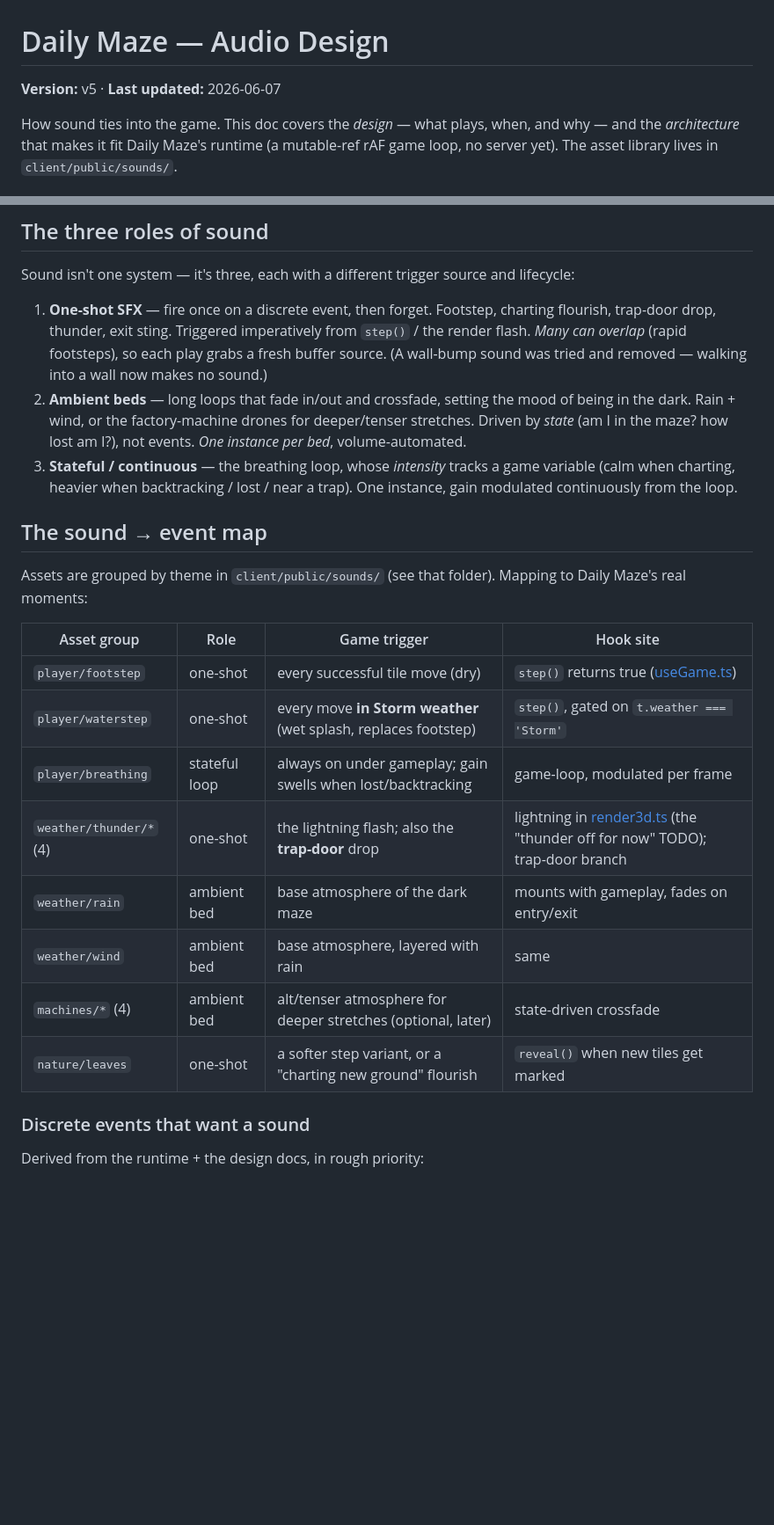
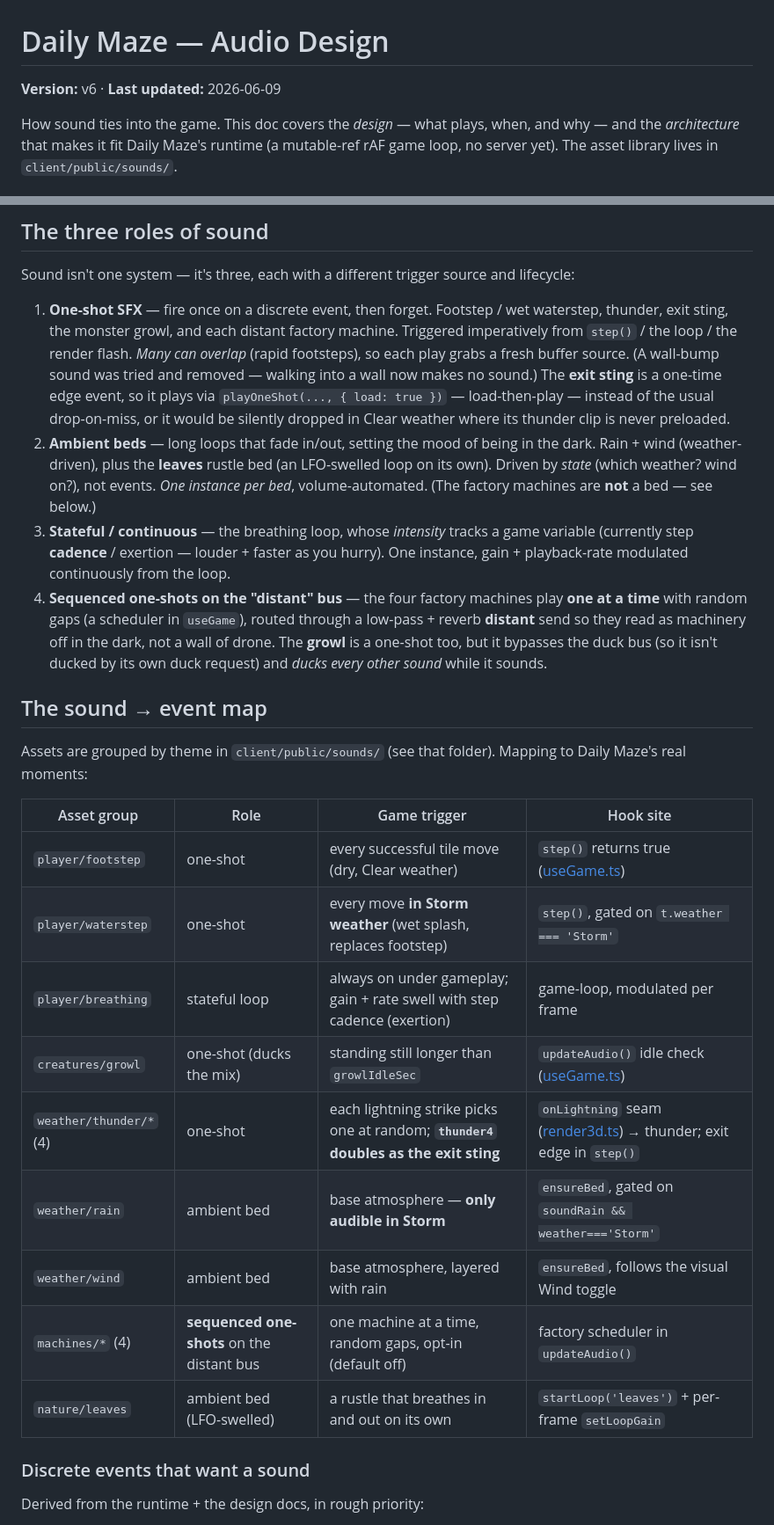
Before and after one commit to Mahiro99/labyrinth, a Markdown page: audio.md, 2 parts joined by grey strips. Shown at 88% size. Rendered like a GitHub page; blank space fills up the shorter version.

```diff
--- a/audio.md
+++ b/audio.md
@@ -1,6 +1,6 @@
 # Daily Maze — Audio Design
 
-**Version:** v5 · **Last updated:** 2026-06-07
+**Version:** v6 · **Last updated:** 2026-06-09
 
 How sound ties into the game. This doc covers the *design* — what plays, when, and why — and the *architecture* that makes it fit Daily Maze's runtime (a mutable-ref rAF game loop, no server yet). The asset library lives in `client/public/sounds/`.
 
@@ -18,9 +18,10 @@ The earlier idea of *synchronized-window* and *threat-tick* sounds riding a WebS
 
 Sound isn't one system — it's three, each with a different trigger source and lifecycle:
 
-1. **One-shot SFX** — fire once on a discrete event, then forget. Footstep, charting flourish, trap-door drop, thunder, exit sting. Triggered imperatively from `step()` / the render flash. *Many can overlap* (rapid footsteps), so each play grabs a fresh buffer source. (A wall-bump sound was tried and removed — walking into a wall now makes no sound.)
-2. **Ambient beds** — long loops that fade in/out and crossfade, setting the mood of being in the dark. Rain + wind, or the factory-machine drones for deeper/tenser stretches. Driven by *state* (am I in the maze? how lost am I?), not events. *One instance per bed*, volume-automated.
-3. **Stateful / continuous** — the breathing loop, whose *intensity* tracks a game variable (calm when charting, heavier when backtracking / lost / near a trap). One instance, gain modulated continuously from the loop.
+1. **One-shot SFX** — fire once on a discrete event, then forget. Footstep / wet waterstep, thunder, exit sting, the monster growl, and each distant factory machine. Triggered imperatively from `step()` / the loop / the render flash. *Many can overlap* (rapid footsteps), so each play grabs a fresh buffer source. (A wall-bump sound was tried and removed — walking into a wall now makes no sound.) The **exit sting** is a one-time edge event, so it plays via `playOneShot(..., { load: true })` — load-then-play — instead of the usual drop-on-miss, or it would be silently dropped in Clear weather where its thunder clip is never preloaded.
+2. **Ambient beds** — long loops that fade in/out, setting the mood of being in the dark. Rain + wind (weather-driven), plus the **leaves** rustle bed (an LFO-swelled loop on its own). Driven by *state* (which weather? wind on?), not events. *One instance per bed*, volume-automated. (The factory machines are **not** a bed — see below.)
+3. **Stateful / continuous** — the breathing loop, whose *intensity* tracks a game variable (currently step **cadence** / exertion — louder + faster as you hurry). One instance, gain + playback-rate modulated continuously from the loop.
+4. **Sequenced one-shots on the "distant" bus** — the four factory machines play **one at a time** with random gaps (a scheduler in `useGame`), routed through a low-pass + reverb **distant** send so they read as machinery off in the dark, not a wall of drone. The **growl** is a one-shot too, but it bypasses the duck bus (so it isn't ducked by its own duck request) and *ducks every other sound* while it sounds.
 
 ## The sound → event map
 
@@ -28,14 +29,15 @@ Assets are grouped by theme in `client/public/sounds/` (see that folder). Mappin
 
 | Asset group | Role | Game trigger | Hook site |
 |---|---|---|---|
-| `player/footstep` | one-shot | every successful tile move (dry) | `step()` returns true ([useGame.ts](client/src/game/useGame.ts)) |
+| `player/footstep` | one-shot | every successful tile move (dry, Clear weather) | `step()` returns true ([useGame.ts](client/src/game/useGame.ts)) |
 | `player/waterstep` | one-shot | every move **in Storm weather** (wet splash, replaces footstep) | `step()`, gated on `t.weather === 'Storm'` |
-| `player/breathing` | stateful loop | always on under gameplay; gain swells when lost/backtracking | game-loop, modulated per frame |
-| `weather/thunder/*` (4) | one-shot | the lightning flash; also the **trap-door** drop | lightning in [render3d.ts](client/src/render/render3d.ts) (the "thunder off for now" TODO); trap-door branch |
-| `weather/rain` | ambient bed | base atmosphere of the dark maze | mounts with gameplay, fades on entry/exit |
-| `weather/wind` | ambient bed | base atmosphere, layered with rain | same |
-| `machines/*` (4) | ambient bed | alt/tenser atmosphere for deeper stretches (optional, later) | state-driven crossfade |
-| `nature/leaves` | one-shot | a softer step variant, or a "charting new ground" flourish | `reveal()` when new tiles get marked |
+| `player/breathing` | stateful loop | always on under gameplay; gain + rate swell with step cadence (exertion) | game-loop, modulated per frame |
+| `creatures/growl` | one-shot (ducks the mix) | standing still longer than `growlIdleSec` | `updateAudio()` idle check ([useGame.ts](client/src/game/useGame.ts)) |
+| `weather/thunder/*` (4) | one-shot | each lightning strike picks one at random; **`thunder4` doubles as the exit sting** | `onLightning` seam ([render3d.ts](client/src/render/render3d.ts)) → thunder; exit edge in `step()` |
+| `weather/rain` | ambient bed | base atmosphere — **only audible in Storm** | `ensureBed`, gated on `soundRain && weather==='Storm'` |
+| `weather/wind` | ambient bed | base atmosphere, layered with rain | `ensureBed`, follows the visual Wind toggle |
+| `machines/*` (4) | **sequenced one-shots** on the distant bus | one machine at a time, random gaps, opt-in (default off) | factory scheduler in `updateAudio()` |
+| `nature/leaves` | ambient bed (LFO-swelled) | a rustle that breathes in and out on its own | `startLoop('leaves')` + per-frame `setLoopGain` |
 
 ### Discrete events that want a sound
 
```
Also changed, not shown: other parts of audio.md (+18 -16 lines).
